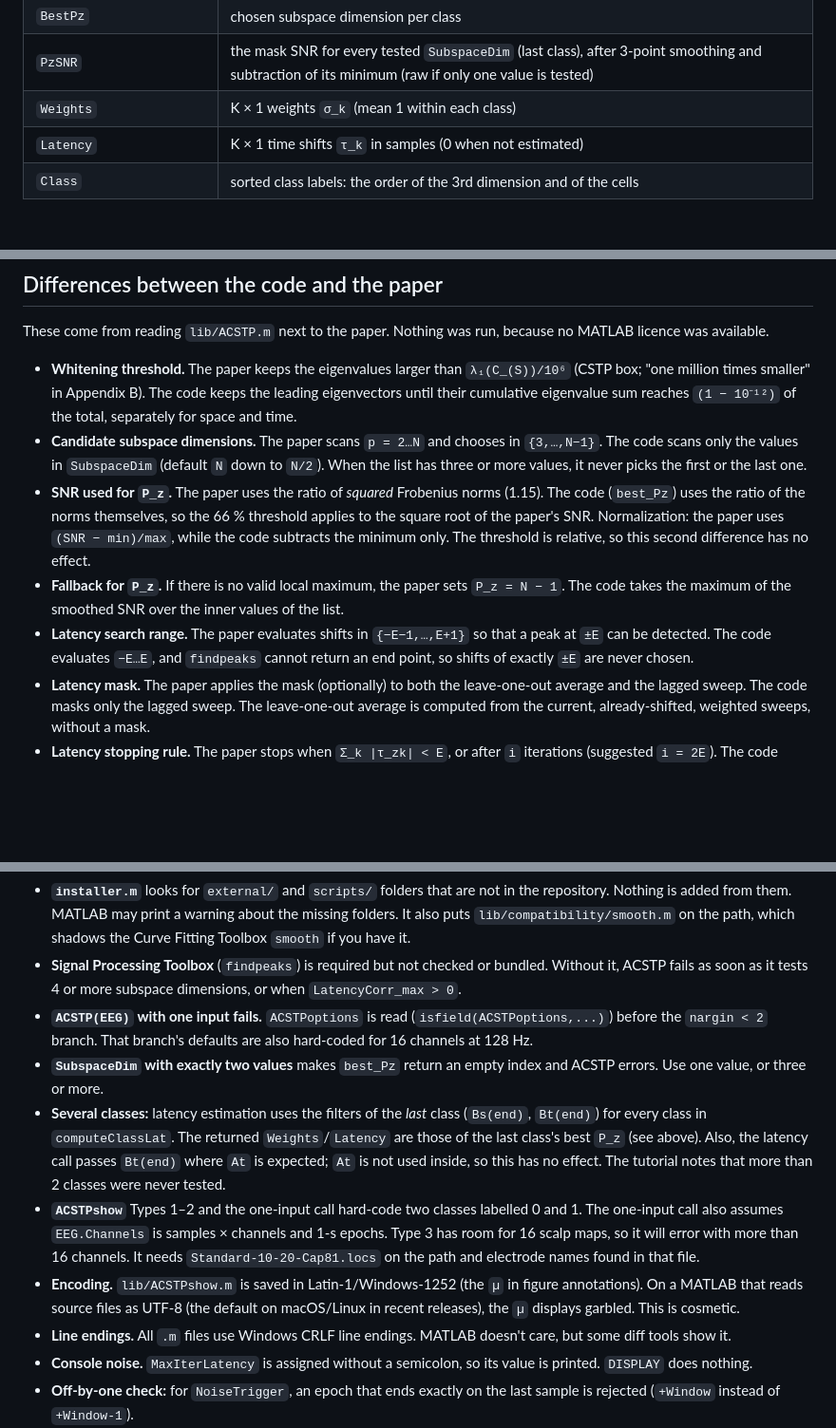
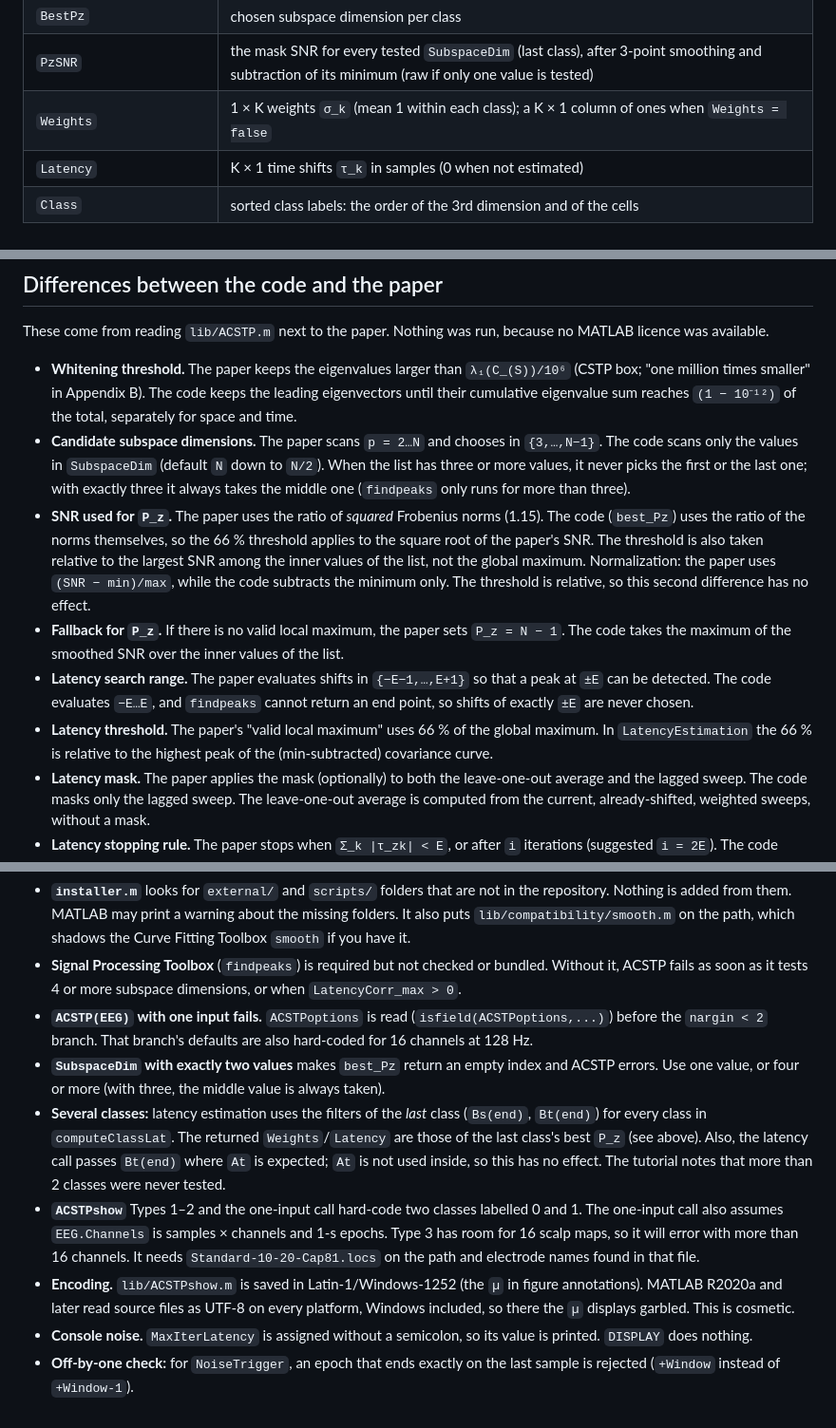
Before and after one commit to lkorczowski/acstp, a Markdown page: README.md, 3 parts joined by grey strips. Shown at 95% size. Drawn GitHub-style; blank space fills up the shorter version.

```diff
--- a/README.md
+++ b/README.md
@@ -307,7 +307,7 @@ Epochs start **at** the trigger: there is no pre-stimulus window. If you want a
 | `fullBs`, `fullBt`, `fullAs`, `fullAt` | the same, keeping all components (used for display, e.g. topoplots) |
 | `BestPz` | chosen subspace dimension per class |
 | `PzSNR` | the mask SNR for every tested `SubspaceDim` (last class), after 3-point smoothing and subtraction of its minimum (raw if only one value is tested) |
-| `Weights` | K × 1 weights `σ_k` (mean 1 within each class) |
+| `Weights` | 1 × K weights `σ_k` (mean 1 within each class); a K × 1 column of ones when `Weights = false` |
 | `Latency` | K × 1 time shifts `τ_k` in samples (0 when not estimated) |
 | `Class` | sorted class labels: the order of the 3rd dimension and of the cells |
 
@@ -380,10 +382,11 @@ Data: 24 subjects, Brain Invaders P300 odd-ball (80 target and 400 non-target fl
 These come from reading `lib/ACSTP.m` next to the paper. Nothing was run, because no MATLAB licence was available.
 
 - **Whitening threshold.** The paper keeps the eigenvalues larger than `λ₁(C_(S))/10⁶` (CSTP box; "one million times smaller" in Appendix B). The code keeps the leading eigenvectors until their cumulative eigenvalue sum reaches `(1 − 10⁻¹²)` of the total, separately for space and time.
-- **Candidate subspace dimensions.** The paper scans `p = 2…N` and chooses in `{3,…,N−1}`. The code scans only the values in `SubspaceDim` (default `N` down to `N/2`). When the list has three or more values, it never picks the first or the last one.
-- **SNR used for `P_z`.** The paper uses the ratio of *squared* Frobenius norms (1.15). The code (`best_Pz`) uses the ratio of the norms themselves, so the 66 % threshold applies to the square root of the paper's SNR. Normalization: the paper uses `(SNR − min)/max`, while the code subtracts the minimum only. The threshold is relative, so this second difference has no effect.
+- **Candidate subspace dimensions.** The paper scans `p = 2…N` and chooses in `{3,…,N−1}`. The code scans only the values in `SubspaceDim` (default `N` down to `N/2`). When the list has three or more values, it never picks the first or the last one; with exactly three it always takes the middle one (`findpeaks` only runs for more than three).
+- **SNR used for `P_z`.** The paper uses the ratio of *squared* Frobenius norms (1.15). The code (`best_Pz`) uses the ratio of the norms themselves, so the 66 % threshold applies to the square root of the paper's SNR. The threshold is also taken relative to the largest SNR among the inner values of the list, not the global maximum. Normalization: the paper uses `(SNR − min)/max`, while the code subtracts the minimum only. The threshold is relative, so this second difference has no effect.
 - **Fallback for `P_z`.** If there is no valid local maximum, the paper sets `P_z = N − 1`. The code takes the maximum of the smoothed SNR over the inner values of the list.
 - **Latency search range.** The paper evaluates shifts in `{−E−1,…,E+1}` so that a peak at `±E` can be detected. The code evaluates `−E…E`, and `findpeaks` cannot return an end point, so shifts of exactly `±E` are never chosen.
+- **Latency threshold.** The paper's "valid local maximum" uses 66 % of the global maximum. In `LatencyEstimation` the 66 % is relative to the highest peak of the (min-subtracted) covariance curve.
 - **Latency mask.** The paper applies the mask (optionally) to both the leave-one-out average and the lagged sweep. The code masks only the lagged sweep. The leave-one-out average is computed from the current, already-shifted, weighted sweeps, without a mask.
 - **Latency stopping rule.** The paper stops when `Σ_k |τ_zk| < E`, or after `i` iterations (suggested `i = 2E`). The code stops after at least two iterations when `mean_k |τ_new − τ_old| < E / K₁`, where `K₁` is the number of epochs whose label is non-zero, or after `MaxIterLatency` iterations (default 10).
 - **Noise covariances.** These match (1.12): `cov` of each original, unweighted, unshifted epoch, averaged over all classes. The code also lets you use other segments (`EEG.NoiseTrigger`). The paper recommends random EEG segments when there are few sweeps (about 40 s of EEG is enough).
@@ -398,11 +401,10 @@ These come from reading the code. They have not been re-run.
 - **`installer.m`** looks for `external/` and `scripts/` folders that are not in the repository. Nothing is added from them. MATLAB may print a warning about the missing folders. It also puts `lib/compatibility/smooth.m` on the path, which shadows the Curve Fitting Toolbox `smooth` if you have it.
 - **Signal Processing Toolbox** (`findpeaks`) is required but not checked or bundled. Without it, ACSTP fails as soon as it tests 4 or more subspace dimensions, or when `LatencyCorr_max > 0`.
 - **`ACSTP(EEG)` with one input fails.** `ACSTPoptions` is read (`isfield(ACSTPoptions,...)`) before the `nargin < 2` branch. That branch's defaults are also hard-coded for 16 channels at 128 Hz.
-- **`SubspaceDim` with exactly two values** makes `best_Pz` return an empty index and ACSTP errors. Use one value, or three or more.
+- **`SubspaceDim` with exactly two values** makes `best_Pz` return an empty index and ACSTP errors. Use one value, or four or more (with three, the middle value is always taken).
 - **Several classes:** latency estimation uses the filters of the *last* class (`Bs(end)`, `Bt(end)`) for every class in `computeClassLat`. The returned `Weights`/`Latency` are those of the last class's best `P_z` (see above). Also, the latency call passes `Bt(end)` where `At` is expected; `At` is not used inside, so this has no effect. The tutorial notes that more than 2 classes were never tested.
 - **`ACSTPshow`** Types 1–2 and the one-input call hard-code two classes labelled 0 and 1. The one-input call also assumes `EEG.Channels` is samples × channels and 1-s epochs. Type 3 has room for 16 scalp maps, so it will error with more than 16 channels. It needs `Standard-10-20-Cap81.locs` on the path and electrode names found in that file.
-- **Encoding.** `lib/ACSTPshow.m` is saved in Latin-1/Windows-1252 (the `µ` in figure annotations). On a MATLAB that reads source files as UTF-8 (the default on macOS/Linux in recent releases), the `µ` displays garbled. This is cosmetic.
-- **Line endings.** All `.m` files use Windows CRLF line endings. MATLAB doesn't care, but some diff tools show it.
+- **Encoding.** `lib/ACSTPshow.m` is saved in Latin-1/Windows-1252 (the `µ` in figure annotations). MATLAB R2020a and later read source files as UTF-8 on every platform, Windows included, so there the `µ` displays garbled. This is cosmetic.
 - **Console noise.** `MaxIterLatency` is assigned without a semicolon, so its value is printed. `DISPLAY` does nothing.
 - **Off-by-one check:** for `NoiseTrigger`, an epoch that ends exactly on the last sample is rejected (`+Window` instead of `+Window-1`).
 - **Toy data:** `EEG_ex.mat` is a MATLAB v7.3 (HDF5) file. Its first ~1,560 samples, before the first trigger, contain a very large filtering transient (up to ~6·10⁷). Epochs taken at the triggers don't touch it, but the tutorial's optional "random noise epochs" test (TEST1) can.
```
Also changed, not shown: other parts of README.md (+7 -5 lines), TUTORIAL.md (+4 -4 lines), pic/fig5_bootstrap_rmse.png, 1 other file.
